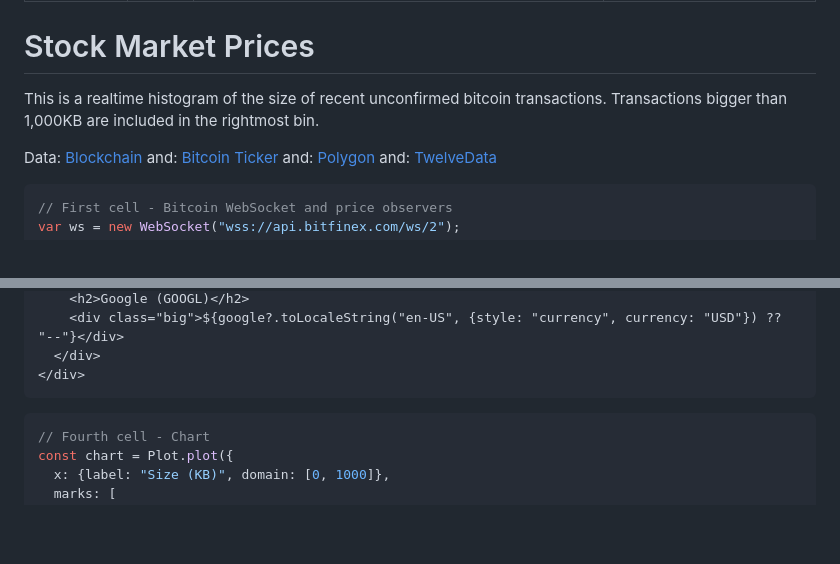
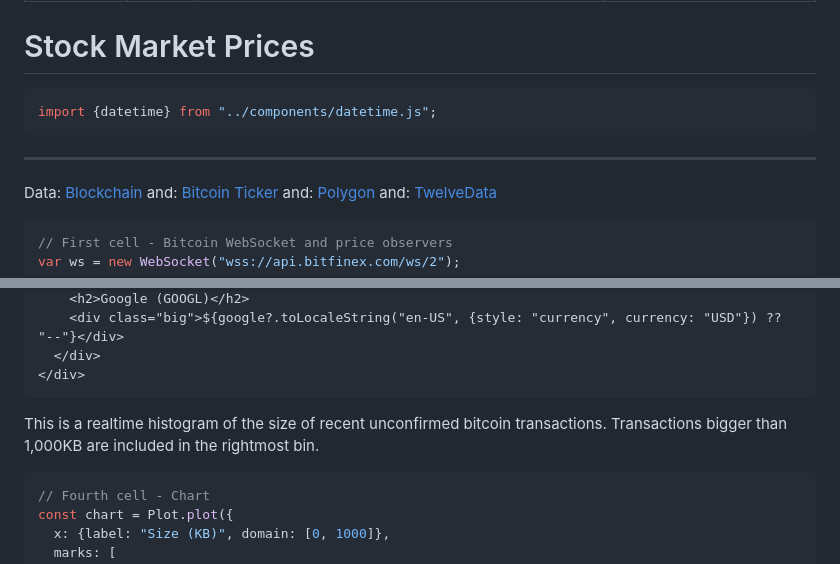
Before and after one commit to renan-peres/website, a Markdown page: src/finance/stock-prices.md, 2 parts joined by grey strips. Drawn GitHub-style; blank space fills up the shorter version.

Commit message:
stocks update

````diff
--- a/src/finance/stock-prices.md
+++ b/src/finance/stock-prices.md
@@ -6,8 +6,15 @@ keywords: live real time data wss streaming stream socket
 ---
 
 # Stock Market Prices
+```js
+import {datetime} from "../components/datetime.js";
+```
 
-This is a realtime histogram of the size of recent unconfirmed bitcoin transactions. Transactions bigger than 1,000KB are included in the rightmost bin.
+<div class="datetime-container">
+  <div id="datetime"></div>
+</div>
+
+---
 
 Data: [Blockchain](https://blockchain.info/api/api_websocket)
 and: [Bitcoin Ticker](https://codepen.io/HebleV/pen/JygRjL)
@@ -165,6 +172,8 @@ const sizes = Generators.observe((notify) => {
 </div>
 ```
 
+This is a realtime histogram of the size of recent unconfirmed bitcoin transactions. Transactions bigger than 1,000KB are included in the rightmost bin.
+
 ```js
 // Fourth cell - Chart
 const chart = Plot.plot({
````
